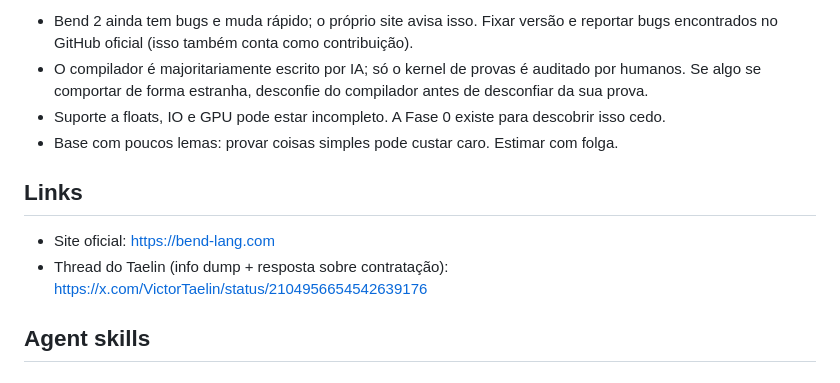
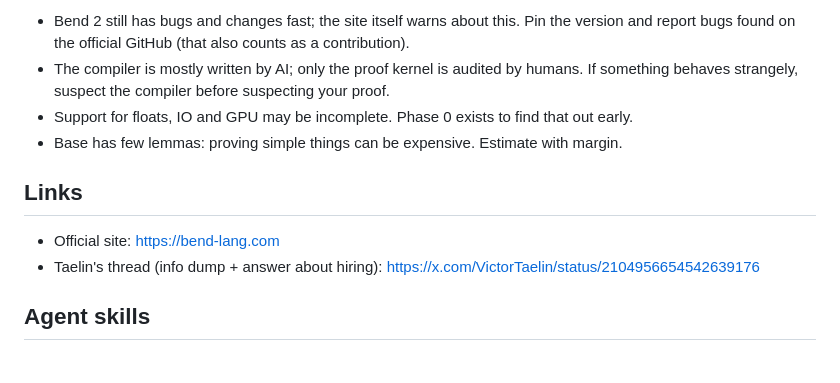
Before and after one commit to nuxyel/bend-ml, a Markdown page: CLAUDE.md, the part around one of its changes. Rendered like a GitHub page.

```diff
--- a/CLAUDE.md
+++ b/CLAUDE.md
@@ -134,13 +136,13 @@ bend-ml/
 
-- Bend 2 ainda tem bugs e muda rápido; o próprio site avisa isso. Fixar versão e reportar bugs encontrados no GitHub oficial (isso também conta como contribuição).
-- O compilador é majoritariamente escrito por IA; só o kernel de provas é auditado por humanos. Se algo se comportar de forma estranha, desconfie do compilador antes de desconfiar da sua prova.
-- Suporte a floats, IO e GPU pode estar incompleto. A Fase 0 existe para descobrir isso cedo.
-- Base com poucos lemas: provar coisas simples pode custar caro. Estimar com folga.
+- Bend 2 still has bugs and changes fast; the site itself warns about this. Pin the version and report bugs found on the official GitHub (that also counts as a contribution).
+- The compiler is mostly written by AI; only the proof kernel is audited by humans. If something behaves strangely, suspect the compiler before suspecting your proof.
+- Support for floats, IO and GPU may be incomplete. Phase 0 exists to find that out early.
+- Base has few lemmas: proving simple things can be expensive. Estimate with margin.
 
 ## Links
 
-- Site oficial: https://bend-lang.com
-- Thread do Taelin (info dump + resposta sobre contratação): https://x.com/VictorTaelin/status/2104956654542639176
+- Official site: https://bend-lang.com
+- Taelin's thread (info dump + answer about hiring): https://x.com/VictorTaelin/status/2104956654542639176
 
 ## Agent skills
 
```
Also changed, not shown: other parts of CLAUDE.md (+81 -79 lines).
